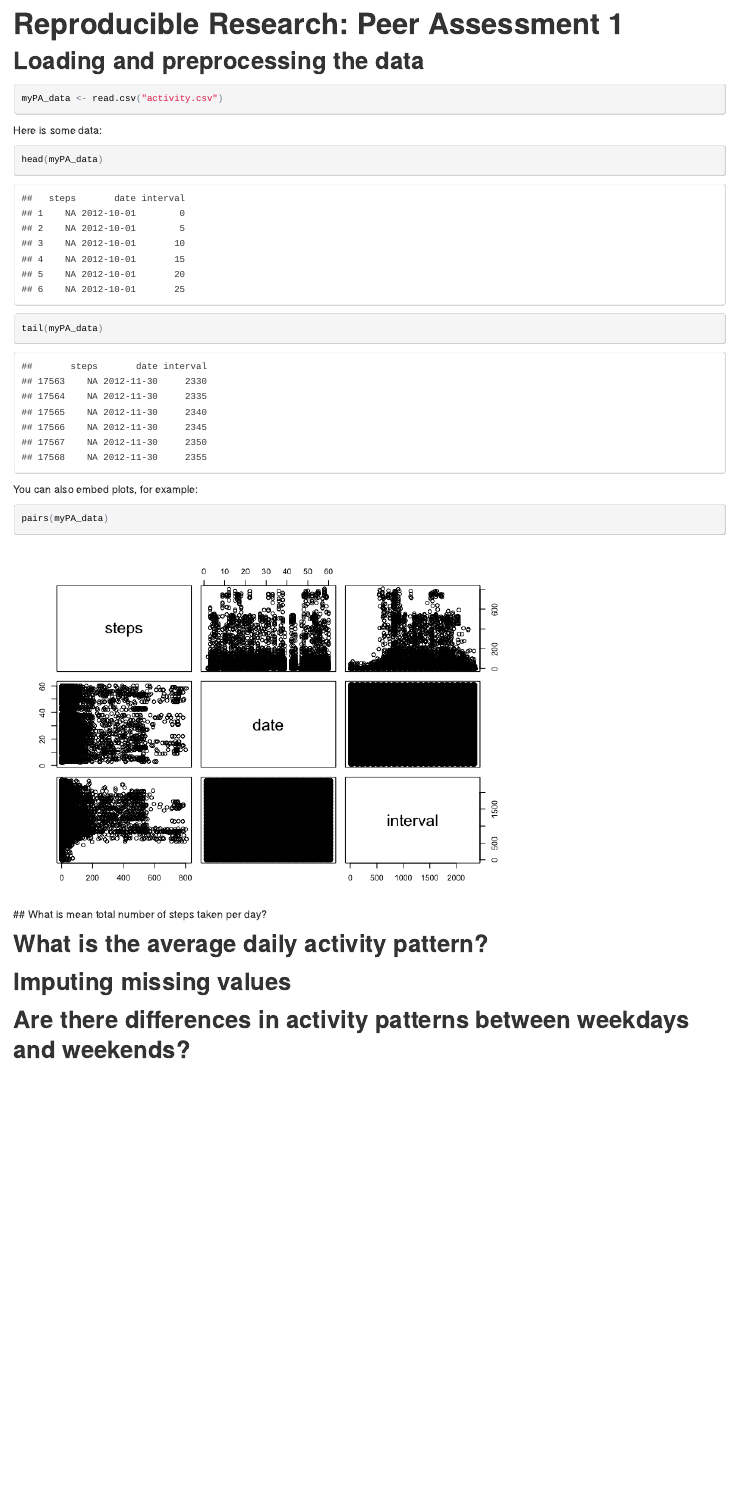
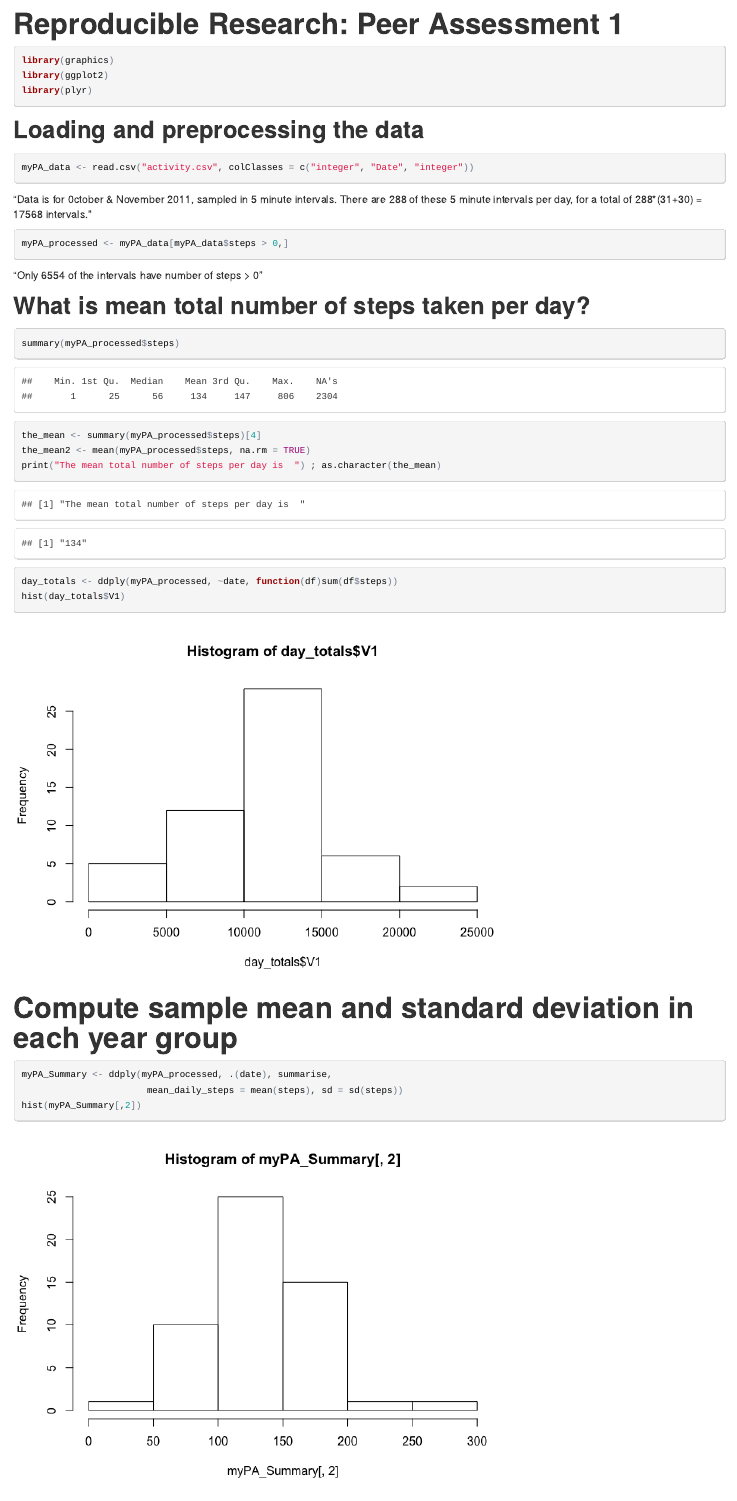
Before and after one commit to georgejwright/PeerAssmnt1, an R Markdown document (PA1_My_2nd_attempt.Rmd): the page in a window 1100 px wide, from its top. The pictures show the output file PA1_My_2nd_attempt.html that the author committed with the source, opened offline.

Commit message:
Further modifications

````diff
--- a/PA1_My_2nd_attempt.Rmd
+++ b/PA1_My_2nd_attempt.Rmd
@@ -5,24 +5,43 @@ output:
     keep_md: true
 ---
 
+```{r}
+library(graphics)
+library(ggplot2)
+library(plyr)
+```
 
 ## Loading and preprocessing the data
 
 ```{r, echo=TRUE}
-myPA_data <- read.csv("activity.csv")
+myPA_data <- read.csv("activity.csv", colClasses = c("integer", "Date", "integer"))
+```
+"Data is for 0ctober & November 2011, sampled in 5 minute intervals. There are 288 of these 5 minute intervals per day, for a total of 288*(31+30) = 17568 intervals."
+
+```{r}
+myPA_processed <- myPA_data[myPA_data$steps > 0,]
 ```
 
-Here is some data:
+"Only 6554 of the intervals have number of steps > 0"
+
+## What is mean total number of steps taken per day?
 
 ```{r}
-head(myPA_data)
-tail(myPA_data)
+summary(myPA_processed$steps)
+the_mean <- summary(myPA_processed$steps)[4]
+the_mean2 <- mean(myPA_processed$steps, na.rm = TRUE)
+print("The mean total number of steps per day is  ") ; as.character(the_mean)
 ```
 
-You can also embed plots, for example:
+```{r}
+day_totals <- ddply(myPA_processed, ~date, function(df)sum(df$steps))
+hist(day_totals$V1)
+```
 
-``` {r}
-pairs(myPA_data)
+# Compute sample mean and standard deviation in each year group
+
+```{r}
+myPA_Summary <- ddply(myPA_processed, .(date), summarise,
+                       mean_daily_steps = mean(steps), sd = sd(steps))
+hist(myPA_Summary[,2])
 ```
-\
-## What is mean total number of steps taken per day?
````
Also changed, not shown: MyPeerAss1_first_Attempt.Rmd (added, +28 -0 lines), PA1_My_2nd_attempt.html, PA1_My_2nd_attempt.md, PA1_My_2nd_attempt_files/figure-html/unnamed-chunk-4.png (added), PA1_My_2nd_attempt_files/figure-html/unnamed-chunk-5.png (added), PA1_My_2nd_attempt_files/figure-html/unnamed-chunk-6.png (added), PA1_My_2nd_attempt_files/figure-html/unnamed-chunk-7.png (added), PA1_My_2nd_attempt_files/figure-html/unnamed-chunk-8.png (added), PA1_My_2nd_attempt.Rmd (16 more changed lines).
